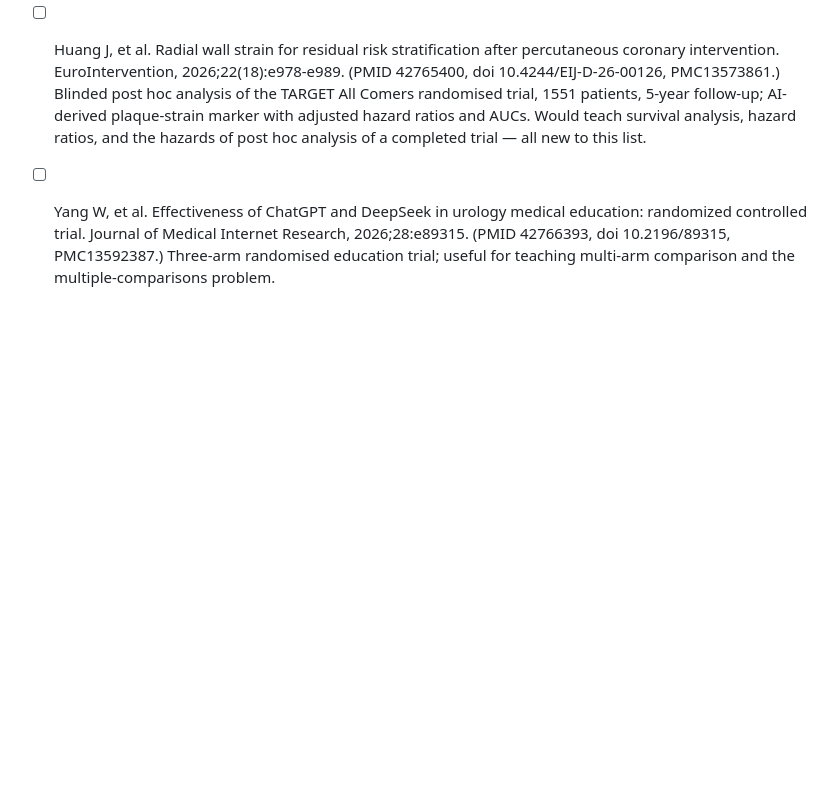
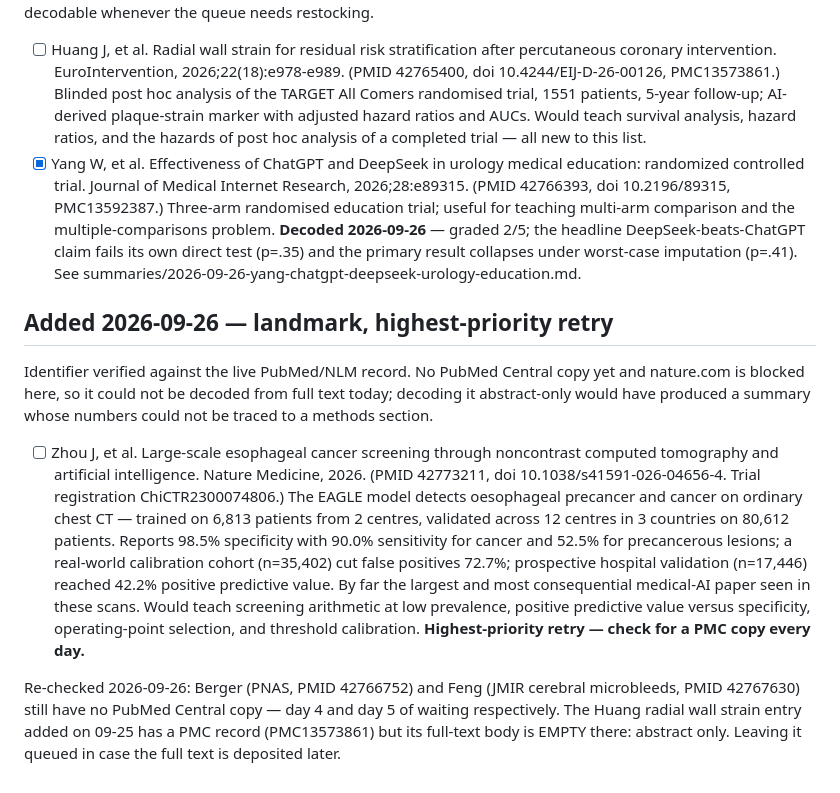
Before and after one commit to eshin01/Academic-Paper-Decoder, a Markdown page: reading-list/queue.md, the part around the change. Rendered like a GitHub page; blank space fills up the shorter version.

```diff
--- a/reading-list/queue.md
+++ b/reading-list/queue.md
@@ -117,4 +117,19 @@ Identifiers verified against the live PubMed/NLM record; both have PubMed
 Central copies, so both are decodable whenever the queue needs restocking.
 
 - [ ] Huang J, et al. Radial wall strain for residual risk stratification after percutaneous coronary intervention. EuroIntervention, 2026;22(18):e978-e989. (PMID 42765400, doi 10.4244/EIJ-D-26-00126, PMC13573861.) Blinded post hoc analysis of the TARGET All Comers randomised trial, 1551 patients, 5-year follow-up; AI-derived plaque-strain marker with adjusted hazard ratios and AUCs. Would teach survival analysis, hazard ratios, and the hazards of post hoc analysis of a completed trial — all new to this list.
-- [ ] Yang W, et al. Effectiveness of ChatGPT and DeepSeek in urology medical education: randomized controlled trial. Journal of Medical Internet Research, 2026;28:e89315. (PMID 42766393, doi 10.2196/89315, PMC13592387.) Three-arm randomised education trial; useful for teaching multi-arm comparison and the multiple-comparisons problem.
+- [x] Yang W, et al. Effectiveness of ChatGPT and DeepSeek in urology medical education: randomized controlled trial. Journal of Medical Internet Research, 2026;28:e89315. (PMID 42766393, doi 10.2196/89315, PMC13592387.) Three-arm randomised education trial; useful for teaching multi-arm comparison and the multiple-comparisons problem. **Decoded 2026-09-26** — graded 2/5; the headline DeepSeek-beats-ChatGPT claim fails its own direct test (p=.35) and the primary result collapses under worst-case imputation (p=.41). See summaries/2026-09-26-yang-chatgpt-deepseek-urology-education.md.
+
+## Added 2026-09-26 — landmark, highest-priority retry
+
+Identifier verified against the live PubMed/NLM record. No PubMed Central copy
+yet and nature.com is blocked here, so it could not be decoded from full text
+today; decoding it abstract-only would have produced a summary whose numbers
+could not be traced to a methods section.
+
+- [ ] Zhou J, et al. Large-scale esophageal cancer screening through noncontrast computed tomography and artificial intelligence. Nature Medicine, 2026. (PMID 42773211, doi 10.1038/s41591-026-04656-4. Trial registration ChiCTR2300074806.) The EAGLE model detects oesophageal precancer and cancer on ordinary chest CT — trained on 6,813 patients from 2 centres, validated across 12 centres in 3 countries on 80,612 patients. Reports 98.5% specificity with 90.0% sensitivity for cancer and 52.5% for precancerous lesions; a real-world calibration cohort (n=35,402) cut false positives 72.7%; prospective hospital validation (n=17,446) reached 42.2% positive predictive value. By far the largest and most consequential medical-AI paper seen in these scans. Would teach screening arithmetic at low prevalence, positive predictive value versus specificity, operating-point selection, and threshold calibration. **Highest-priority retry — check for a PMC copy every day.**
+
+Re-checked 2026-09-26: Berger (PNAS, PMID 42766752) and Feng (JMIR cerebral
+microbleeds, PMID 42767630) still have no PubMed Central copy — day 4 and day 5
+of waiting respectively. The Huang radial wall strain entry added on 09-25 has a
+PMC record (PMC13573861) but its full-text body is EMPTY there: abstract only.
+Leaving it queued in case the full text is deposited later.
```
Also changed, not shown: reading-list/index.md (+1 -0 lines), reading-list/summaries/2026-09-26-yang-chatgpt-deepseek-urology-education.md (added, +526 -0 lines).
